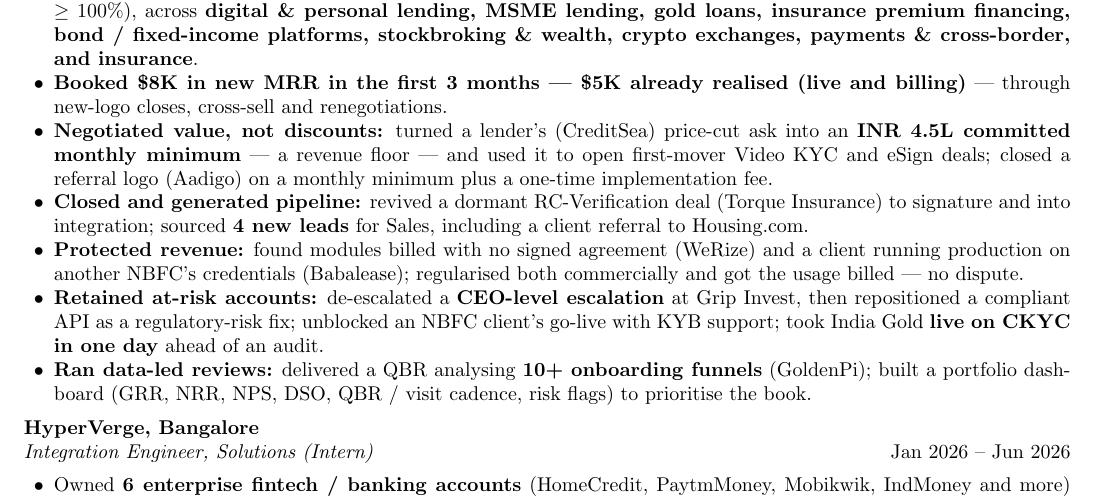
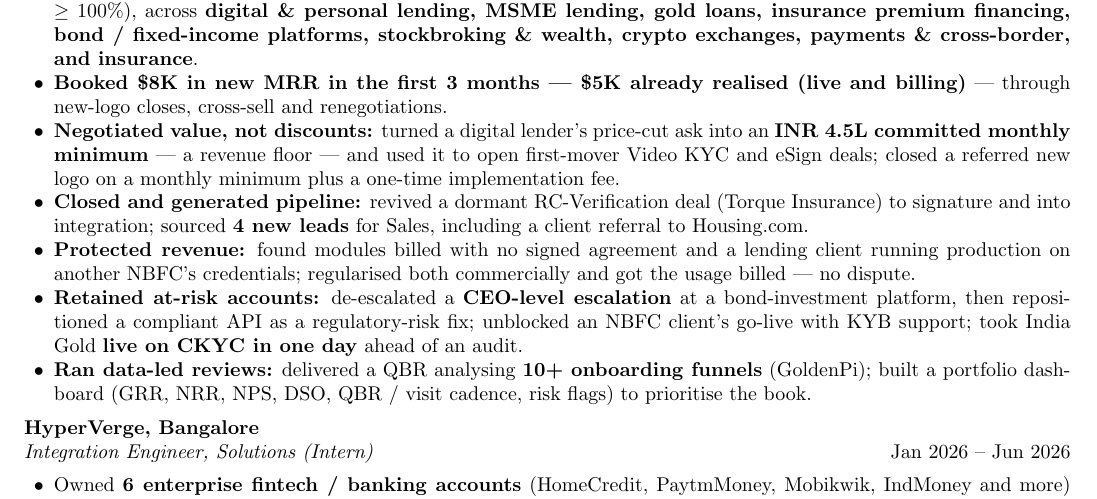
Before and after one commit to Aaryansm11/workspace-archive, a LaTeX CV (Resumes/READY-TO-GO/Business/Resume_Aaryan_Account-Executive-Manager.tex): part of the page, cut so that both start at the same text. Compiled offline with pdfLaTeX.

Commit message:
Business resumes: stop naming clients next to pricing or account issues
Describe CreditSea, Aadigo, WeRize, Babalease and Grip by type instead;
keep names only for neutral or positive work (GoldenPi, India Gold, Torque).

Co-Authored-By: Claude Opus 5.5 <noreply@anthropic.com>
Claude-Session: https://claude.ai/code/session_0137Xr7P5rjAJM8REY4zWF8g

```diff
--- a/Resumes/READY-TO-GO/Business/Resume_Aaryan_Account-Executive-Manager.tex
+++ b/Resumes/READY-TO-GO/Business/Resume_Aaryan_Account-Executive-Manager.tex
@@ -23,10 +23,10 @@
 \begin{itemize}
 \item \textbf{Took over a 34-account, $\sim$\$22K MRR book in week one} and ran it at \textbf{$\sim$112\% GRR} (16 accounts at NRR $\geq$ 100\%), across \textbf{digital \& personal lending, MSME lending, gold loans, insurance premium financing, bond / fixed-income platforms, stockbroking \& wealth, crypto exchanges, payments \& cross-border, and insurance}.
 \item \textbf{Booked \$8K in new MRR in the first 3 months --- \$5K already realised (live and billing)} --- through new-logo closes, cross-sell and renegotiations.
-\item \textbf{Negotiated value, not discounts:} turned a lender's (CreditSea) price-cut ask into an \textbf{INR 4.5L committed monthly minimum} --- a revenue floor --- and used it to open first-mover Video KYC and eSign deals; closed a referral logo (Aadigo) on a monthly minimum plus a one-time implementation fee.
+\item \textbf{Negotiated value, not discounts:} turned a digital lender's price-cut ask into an \textbf{INR 4.5L committed monthly minimum} --- a revenue floor --- and used it to open first-mover Video KYC and eSign deals; closed a referred new logo on a monthly minimum plus a one-time implementation fee.
 \item \textbf{Closed and generated pipeline:} revived a dormant RC-Verification deal (Torque Insurance) to signature and into integration; sourced \textbf{4 new leads} for Sales, including a client referral to Housing.com.
-\item \textbf{Protected revenue:} found modules billed with no signed agreement (WeRize) and a client running production on another NBFC's credentials (Babalease); regularised both commercially and got the usage billed --- no dispute.
-\item \textbf{Retained at-risk accounts:} de-escalated a \textbf{CEO-level escalation} at Grip Invest, then repositioned a compliant API as a regulatory-risk fix; unblocked an NBFC client's go-live with KYB support; took India Gold \textbf{live on CKYC in one day} ahead of an audit.
+\item \textbf{Protected revenue:} found modules billed with no signed agreement and a lending client running production on another NBFC's credentials; regularised both commercially and got the usage billed --- no dispute.
+\item \textbf{Retained at-risk accounts:} de-escalated a \textbf{CEO-level escalation} at a bond-investment platform, then repositioned a compliant API as a regulatory-risk fix; unblocked an NBFC client's go-live with KYB support; took India Gold \textbf{live on CKYC in one day} ahead of an audit.
 \item \textbf{Ran data-led reviews:} delivered a QBR analysing \textbf{10+ onboarding funnels} (GoldenPi); built a portfolio dashboard (GRR, NRR, NPS, DSO, QBR / visit cadence, risk flags) to prioritise the book.
 \end{itemize}
 \vspace{1pt}\textbf{HyperVerge, Bangalore}\\
```
Also changed, not shown: Resumes/READY-TO-GO/Business/Resume_Aaryan_Account-Executive-Manager.md (+3 -3 lines), Resumes/READY-TO-GO/Business/Resume_Aaryan_Business-Strategy.md (+1 -1 lines), Resumes/READY-TO-GO/Business/Resume_Aaryan_Business-Strategy.tex (+1 -1 lines), Resumes/READY-TO-GO/Business/Resume_Aaryan_Account-Executive-Manager.pdf, Resumes/READY-TO-GO/Business/Resume_Aaryan_Business-Strategy.pdf, 2 other files.
